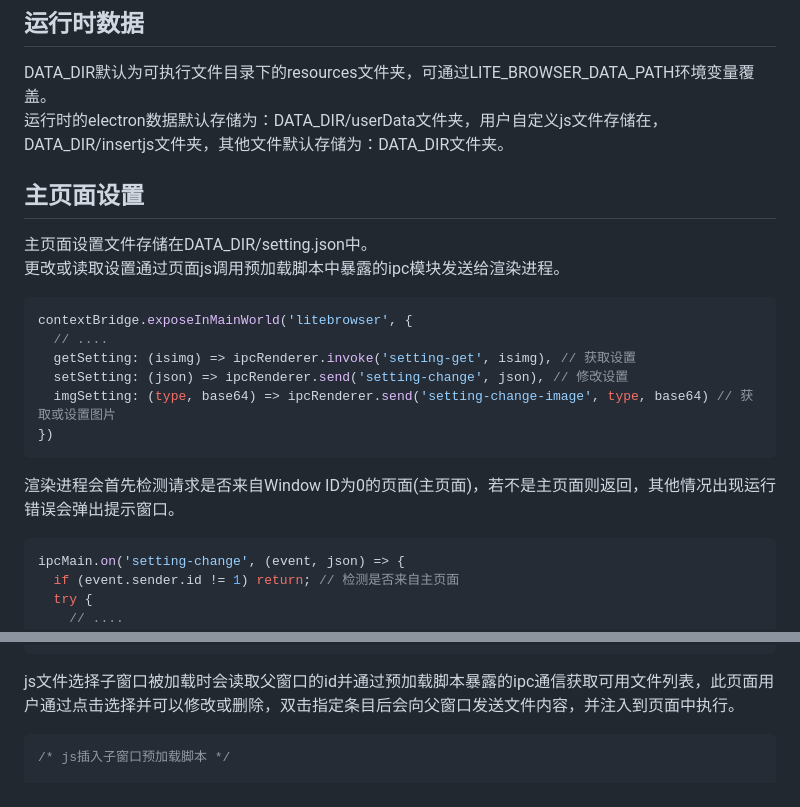
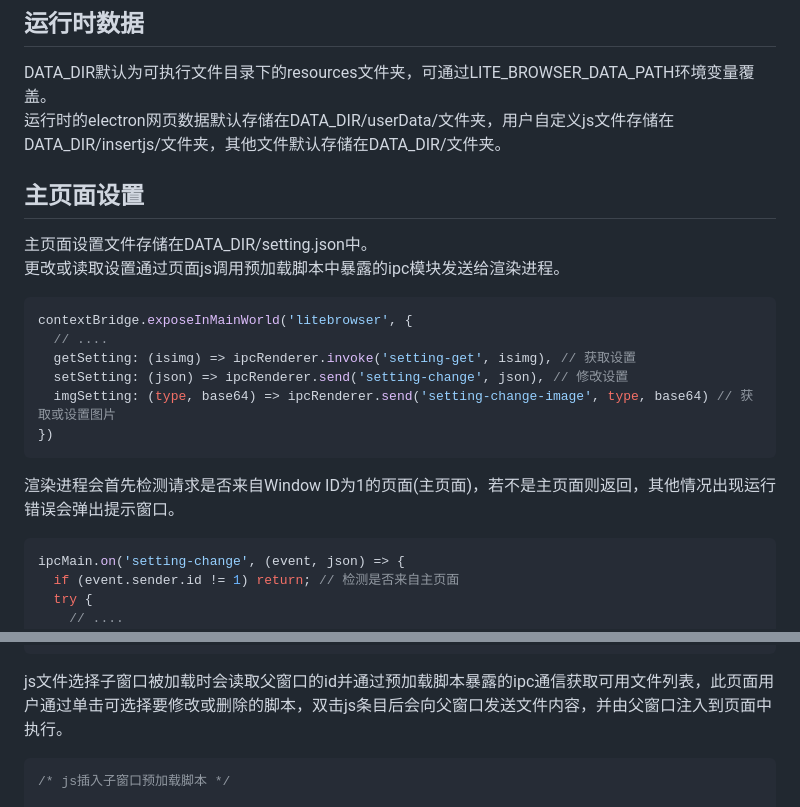
Before and after one commit to YCL0609/Lite-browser, a Markdown page: README.md, 2 parts joined by grey strips. GitHub-like rendering.

````diff
--- a/README.md
+++ b/README.md
@@ -4,7 +4,7 @@ English Version: [README_EN.md](README_EN.md)<br>
 主页面默认背景图片[Pixiv ID: 76545259](https://www.pixiv.net/artworks/76545259)
 ## 运行时数据
 DATA_DIR默认为可执行文件目录下的resources文件夹，可通过LITE_BROWSER_DATA_PATH环境变量覆盖。<br>
-运行时的electron数据默认存储为：DATA_DIR/userData文件夹，用户自定义js文件存储在，DATA_DIR/insertjs文件夹，其他文件默认存储为：DATA_DIR文件夹。
+运行时的electron网页数据默认存储在DATA_DIR/userData/文件夹，用户自定义js文件存储在DATA_DIR/insertjs/文件夹，其他文件默认存储在DATA_DIR/文件夹。
 ## 主页面设置
 主页面设置文件存储在DATA_DIR/setting.json中。<br>
 更改或读取设置通过页面js调用预加载脚本中暴露的ipc模块发送给渲染进程。
@@ -16,7 +16,7 @@ contextBridge.exposeInMainWorld('litebrowser', {
   imgSetting: (type, base64) => ipcRenderer.send('setting-change-image', type, base64) // 获取或设置图片
 })
 ```
-渲染进程会首先检测请求是否来自Window ID为0的页面(主页面)，若不是主页面则返回，其他情况出现运行错误会弹出提示窗口。
+渲染进程会首先检测请求是否来自Window ID为1的页面(主页面)，若不是主页面则返回，其他情况出现运行错误会弹出提示窗口。
 ```javascript
 ipcMain.on('setting-change', (event, json) => {
   if (event.sender.id != 1) return; // 检测是否来自主页面
@@ -95,7 +95,7 @@ function insertJS() {
   ipcMain.once('send-data-back', (_, data) => mainWindow.webContents.executeJavaScript(data)); // 监听并注入用户选择的js文件内容
 }
 ```
-js文件选择子窗口被加载时会读取父窗口的id并通过预加载脚本暴露的ipc通信获取可用文件列表，此页面用户通过点击选择并可以修改或删除，双击指定条目后会向父窗口发送文件内容，并注入到页面中执行。
+js文件选择子窗口被加载时会读取父窗口的id并通过预加载脚本暴露的ipc通信获取可用文件列表，此页面用户通过单击可选择要修改或删除的脚本，双击js条目后会向父窗口发送文件内容，并由父窗口注入到页面中执行。
 ```javascript
 /* js插入子窗口预加载脚本 */
 
````
Also changed, not shown: other parts of README.md (+2 -2 lines), README_EN.md (+4 -4 lines).
